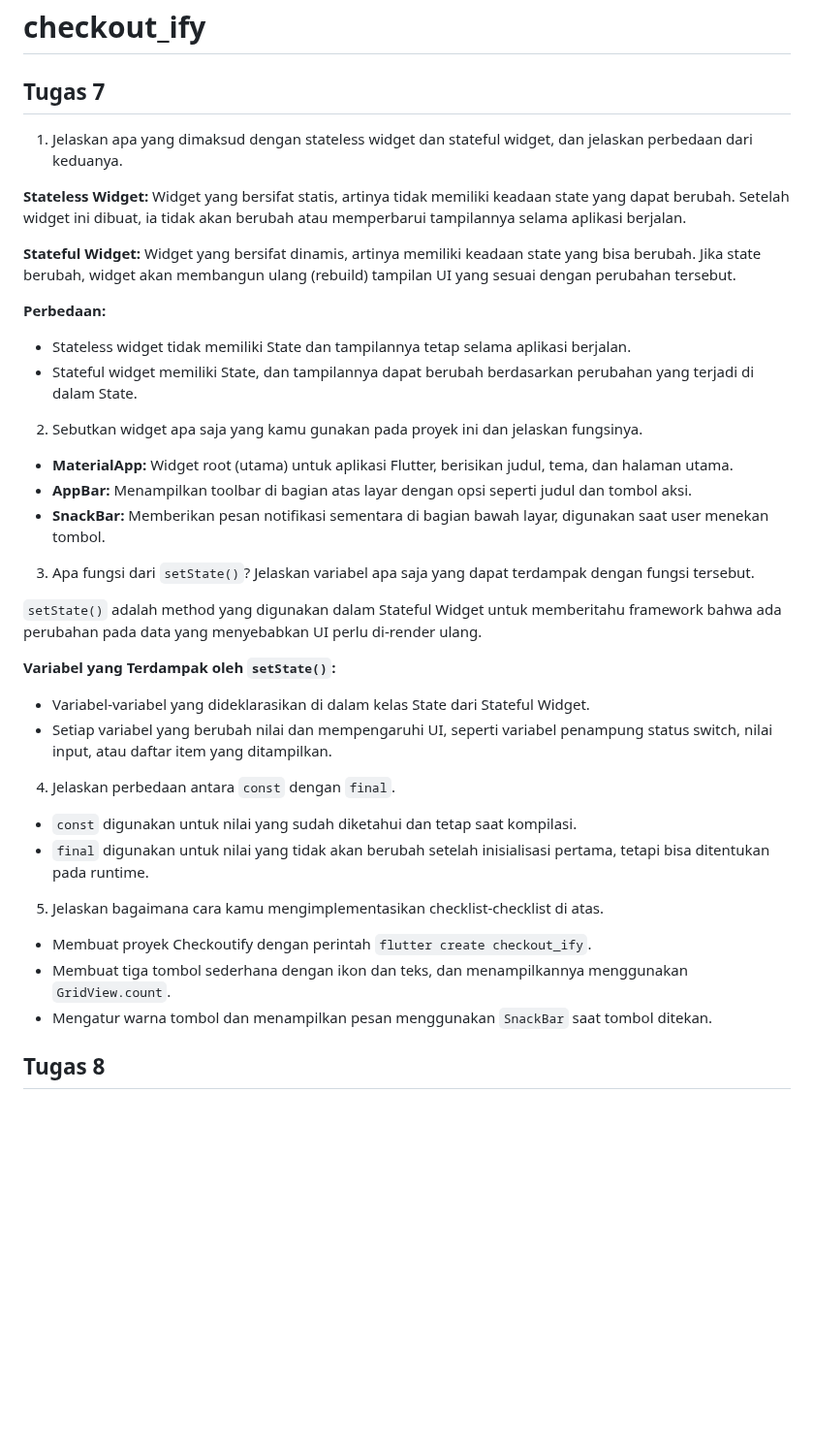
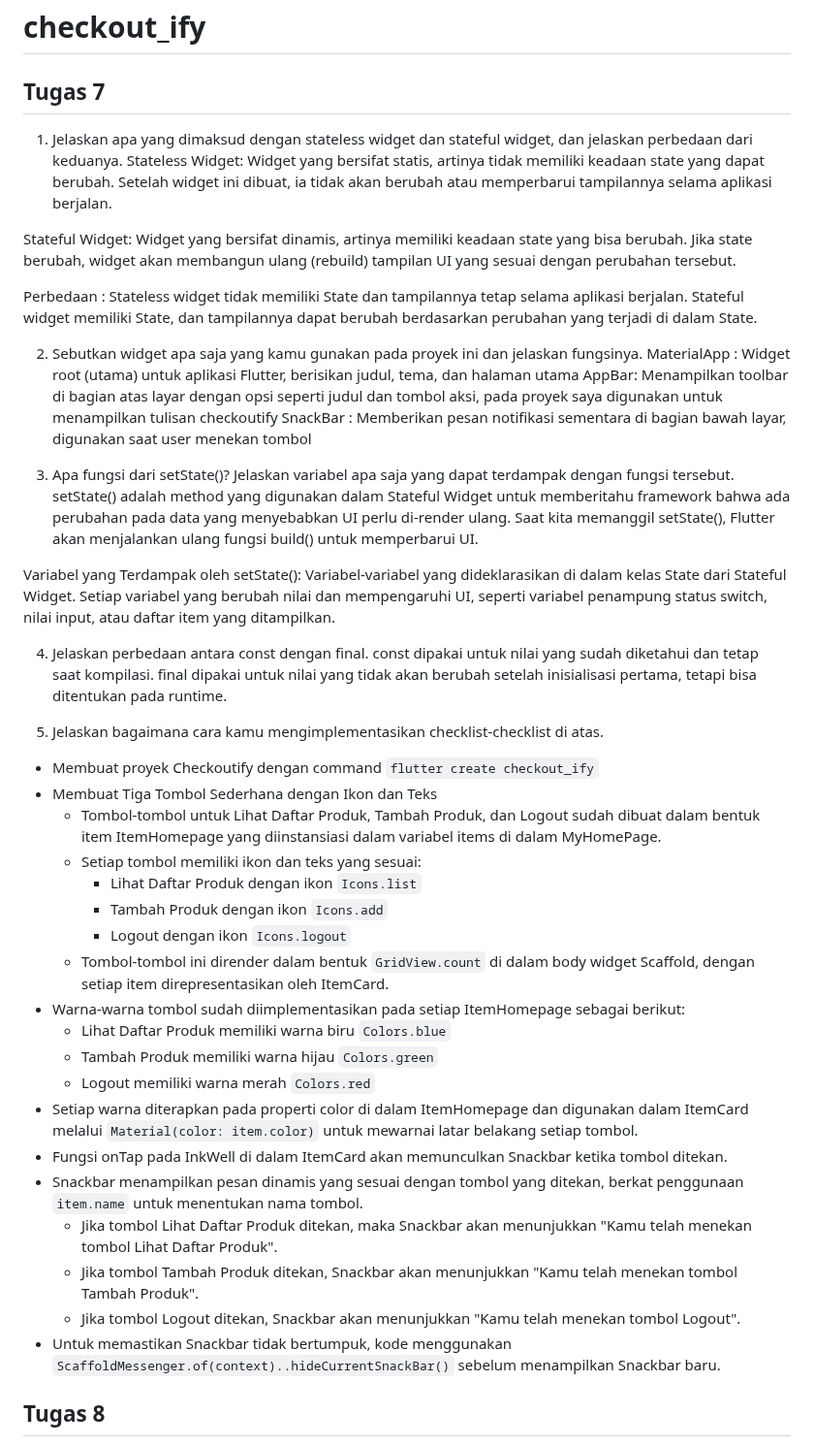
Before and after one commit to rRaffiDH/checkoutify-mobile, a Markdown page: README.md, the part around one of its changes. Shown at 97% size. Drawn GitHub-style; blank space fills up the shorter version.

Commit message:
Finished Tugas Individu 8 (Fixed README (3))

```diff
--- a/README.md
+++ b/README.md
@@ -1,39 +1,49 @@
 # checkout_ify
 ## Tugas 7
+1. Jelaskan apa yang dimaksud dengan stateless widget dan stateful widget, dan jelaskan perbedaan dari keduanya.
+Stateless Widget: Widget yang bersifat statis, artinya tidak memiliki keadaan state yang dapat berubah. Setelah widget ini dibuat, ia tidak akan berubah atau memperbarui tampilannya selama aplikasi berjalan.
 
-1. Jelaskan apa yang dimaksud dengan stateless widget dan stateful widget, dan jelaskan perbedaan dari keduanya.
+Stateful Widget: Widget yang bersifat dinamis, artinya memiliki keadaan state yang bisa berubah. Jika state berubah, widget akan membangun ulang (rebuild) tampilan UI yang sesuai dengan perubahan tersebut.
 
-**Stateless Widget:** Widget yang bersifat statis, artinya tidak memiliki keadaan state yang dapat berubah. Setelah widget ini dibuat, ia tidak akan berubah atau memperbarui tampilannya selama aplikasi berjalan.
-
-**Stateful Widget:** Widget yang bersifat dinamis, artinya memiliki keadaan state yang bisa berubah. Jika state berubah, widget akan membangun ulang (rebuild) tampilan UI yang sesuai dengan perubahan tersebut.
-
-**Perbedaan:**
-- Stateless widget tidak memiliki State dan tampilannya tetap selama aplikasi berjalan.
-- Stateful widget memiliki State, dan tampilannya dapat berubah berdasarkan perubahan yang terjadi di dalam State.
+Perbedaan :
+Stateless widget tidak memiliki State dan tampilannya tetap selama aplikasi berjalan.
+Stateful widget memiliki State, dan tampilannya dapat berubah berdasarkan perubahan yang terjadi di dalam State.
 
 2. Sebutkan widget apa saja yang kamu gunakan pada proyek ini dan jelaskan fungsinya.
+MaterialApp : Widget root (utama) untuk aplikasi Flutter, berisikan judul, tema, dan halaman utama
+AppBar: Menampilkan toolbar di bagian atas layar dengan opsi seperti judul dan tombol aksi, pada proyek saya digunakan untuk menampilkan tulisan checkoutify
+SnackBar : Memberikan pesan notifikasi sementara di bagian bawah layar, digunakan saat user menekan tombol
 
-- **MaterialApp:** Widget root (utama) untuk aplikasi Flutter, berisikan judul, tema, dan halaman utama.
-- **AppBar:** Menampilkan toolbar di bagian atas layar dengan opsi seperti judul dan tombol aksi.
-- **SnackBar:** Memberikan pesan notifikasi sementara di bagian bawah layar, digunakan saat user menekan tombol.
+3. Apa fungsi dari setState()? Jelaskan variabel apa saja yang dapat terdampak dengan fungsi tersebut.
+setState() adalah method yang digunakan dalam Stateful Widget untuk memberitahu framework bahwa ada perubahan pada data yang menyebabkan UI perlu di-render ulang. Saat kita memanggil setState(), Flutter akan menjalankan ulang fungsi build() untuk memperbarui UI.
 
-3. Apa fungsi dari `setState()`? Jelaskan variabel apa saja yang dapat terdampak dengan fungsi tersebut.
+Variabel yang Terdampak oleh setState():
+Variabel-variabel yang dideklarasikan di dalam kelas State dari Stateful Widget.
+Setiap variabel yang berubah nilai dan mempengaruhi UI, seperti variabel penampung status switch, nilai input, atau daftar item yang ditampilkan.
 
-`setState()` adalah method yang digunakan dalam Stateful Widget untuk memberitahu framework bahwa ada perubahan pada data yang menyebabkan UI perlu di-render ulang.
-
-**Variabel yang Terdampak oleh `setState()`:**
-- Variabel-variabel yang dideklarasikan di dalam kelas State dari Stateful Widget.
-- Setiap variabel yang berubah nilai dan mempengaruhi UI, seperti variabel penampung status switch, nilai input, atau daftar item yang ditampilkan.
-
-4. Jelaskan perbedaan antara `const` dengan `final`.
-
-- `const` digunakan untuk nilai yang sudah diketahui dan tetap saat kompilasi.
-- `final` digunakan untuk nilai yang tidak akan berubah setelah inisialisasi pertama, tetapi bisa ditentukan pada runtime.
+4. Jelaskan perbedaan antara const dengan final.
+const dipakai untuk nilai yang sudah diketahui dan tetap saat kompilasi.
+final dipakai untuk nilai yang tidak akan berubah setelah inisialisasi pertama, tetapi bisa ditentukan pada runtime.
 
 5. Jelaskan bagaimana cara kamu mengimplementasikan checklist-checklist di atas.
-
-- Membuat proyek Checkoutify dengan perintah `flutter create checkout_ify`.
-- Membuat tiga tombol sederhana dengan ikon dan teks, dan menampilkannya menggunakan `GridView.count`.
-- Mengatur warna tombol dan menampilkan pesan menggunakan `SnackBar` saat tombol ditekan.
+- Membuat proyek Checkoutify dengan command `flutter create checkout_ify`
+- Membuat Tiga Tombol Sederhana dengan Ikon dan Teks
+    - Tombol-tombol untuk Lihat Daftar Produk, Tambah Produk, dan Logout sudah dibuat dalam bentuk item ItemHomepage yang diinstansiasi dalam variabel items di dalam MyHomePage.
+    - Setiap tombol memiliki ikon dan teks yang sesuai:
+        - Lihat Daftar Produk dengan ikon `Icons.list`
+        - Tambah Produk dengan ikon `Icons.add`
+        - Logout dengan ikon `Icons.logout`
+    - Tombol-tombol ini dirender dalam bentuk `GridView.count` di dalam body widget Scaffold, dengan setiap item direpresentasikan oleh ItemCard.
+- Warna-warna tombol sudah diimplementasikan pada setiap ItemHomepage sebagai berikut:
+    - Lihat Daftar Produk memiliki warna biru `Colors.blue`
+    - Tambah Produk memiliki warna hijau `Colors.green`
+    - Logout memiliki warna merah `Colors.red`
+- Setiap warna diterapkan pada properti color di dalam ItemHomepage dan digunakan dalam ItemCard melalui `Material(color: item.color)` untuk mewarnai latar belakang setiap tombol.
+- Fungsi onTap pada InkWell di dalam ItemCard akan memunculkan Snackbar ketika tombol ditekan.
+- Snackbar menampilkan pesan dinamis yang sesuai dengan tombol yang ditekan, berkat penggunaan `item.name` untuk menentukan nama tombol.
+    - Jika tombol Lihat Daftar Produk ditekan, maka Snackbar akan menunjukkan "Kamu telah menekan tombol Lihat Daftar Produk".
+    - Jika tombol Tambah Produk ditekan, Snackbar akan menunjukkan "Kamu telah menekan tombol Tambah Produk".
+    - Jika tombol Logout ditekan, Snackbar akan menunjukkan "Kamu telah menekan tombol Logout".
+- Untuk memastikan Snackbar tidak bertumpuk, kode menggunakan `ScaffoldMessenger.of(context)..hideCurrentSnackBar()` sebelum menampilkan Snackbar baru.
 
 ## Tugas 8
```
Also changed, not shown: other parts of README.md (+60 -39 lines).
